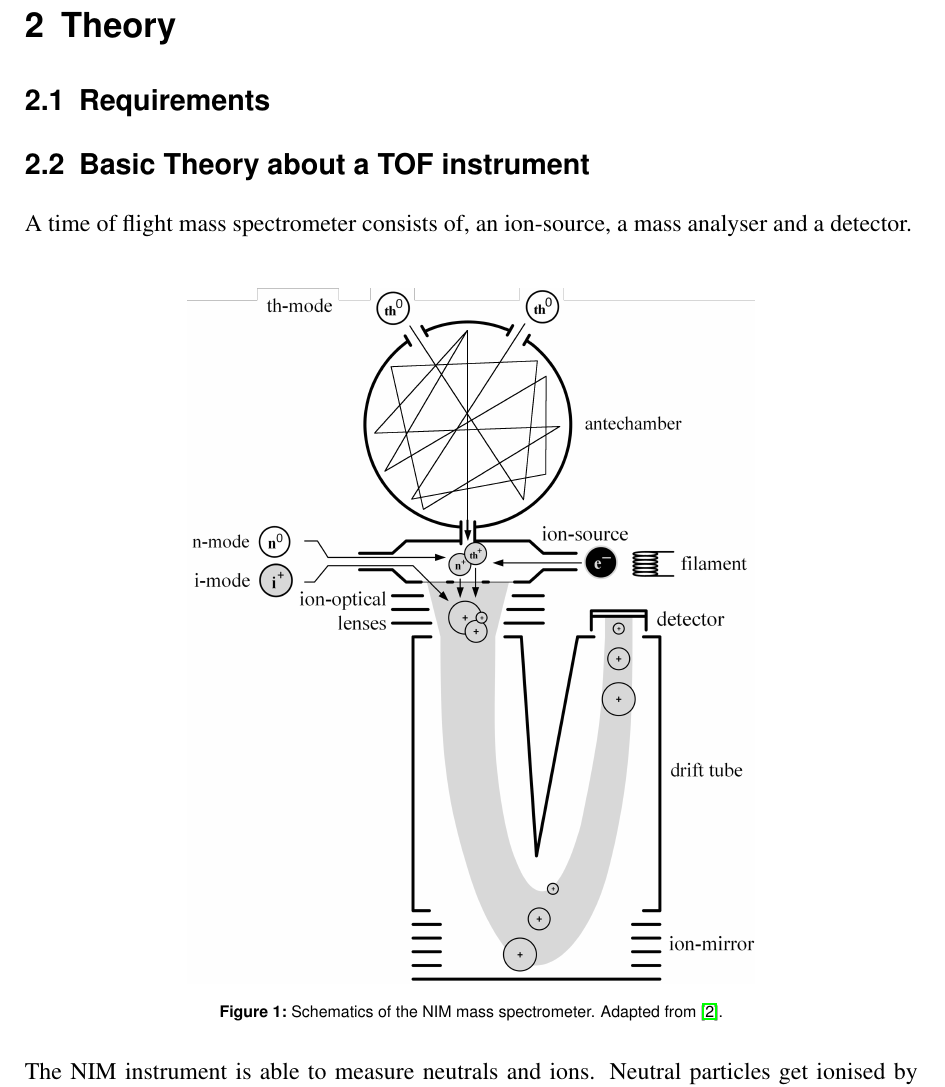
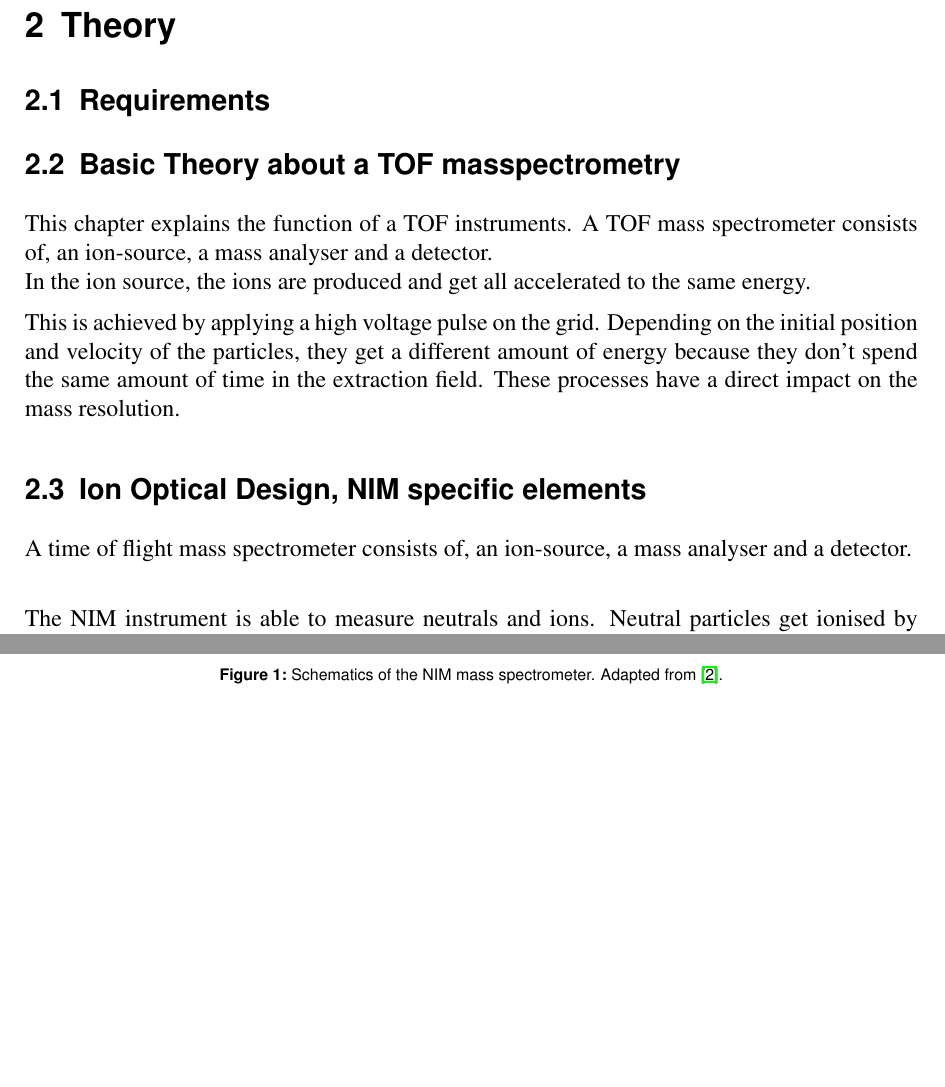
Before and after one commit to mfoehn/diss, a LaTeX paper (arbeit.tex, which reads Theory.tex): part of page 11 of 24 before the commit and two parts of pages 11 and 12 of 23 after it, the two joined at a grey line, cut so that both start at the same text, the shorter picture padded with empty space. Compiled offline with pdfLaTeX.

Commit message:
Updated Theory.tex

```diff
--- a/Theory.tex
+++ b/Theory.tex
@@ -4,7 +4,15 @@
 	\subsection{Requirements}
 	% Mass, performance, Power consumption. (See latest references. Part of the introduction?)
 
-	\subsection{Basic Theory about a TOF instrument}
+	\subsection{Basic Theory about a TOF masspectrometry} % Allgemeine Theorie
+	This chapter explains the function of a TOF instruments. A TOF mass spectrometer consists of, an ion-source, a mass analyser and a detector.\\
+	In the ion source, the ions are produced and get all accelerated to the same energy.
+
+	This is achieved by applying a high voltage pulse on the grid. % include a picture of a sample source.
+	Depending on the initial position and velocity of the particles, they get a different amount of energy because they don't spend the same amount of time in the extraction field. These processes have a direct impact on the mass resolution. % Which?
+
+
+	\subsection{Ion Optical Design, NIM specific elements} % ion source efficienies, reflectron double focusing, detector reflection of signal, signal matching. Density enhancement
 	A time of flight mass spectrometer consists of, an ion-source, a mass analyser and a detector.\\
 
 	\begin{figure}[htb] % Noch schauen, ob das noch verschoben wird.
```
Also changed, not shown: arbeit.pdf, Theory.tex (3 more changed lines), 5 other files.
